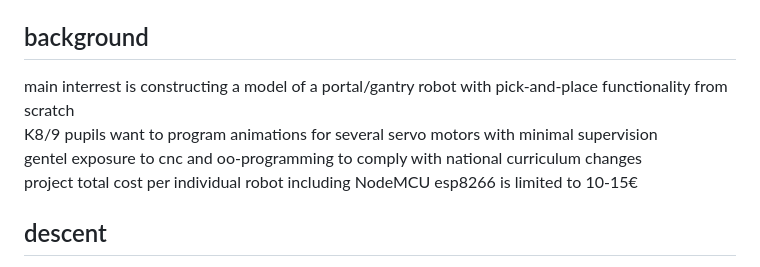
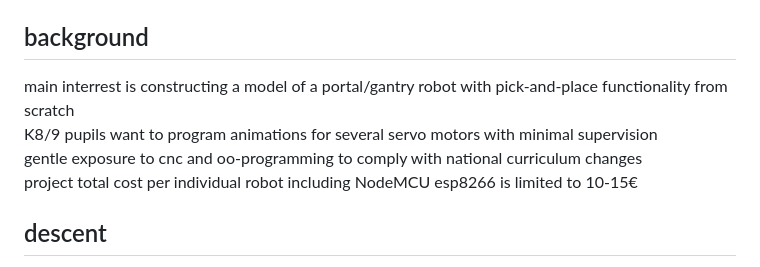
Before and after one commit to beweonline/moesspruino, a Markdown page: README.md, the part around the change. Rendered like a GitHub page.

```diff
--- a/README.md
+++ b/README.md
@@ -6,7 +6,7 @@ background
 ----------
 main interrest is constructing a model of a portal/gantry robot with pick-and-place functionality from scratch
 K8/9 pupils want to program animations for several servo motors with minimal supervision
-gentel exposure to cnc and oo-programming to comply with national curriculum changes
+gentle exposure to cnc and oo-programming to comply with national curriculum changes
 project total cost per individual robot including NodeMCU esp8266 is limited to 10-15€
 
 descent
```
